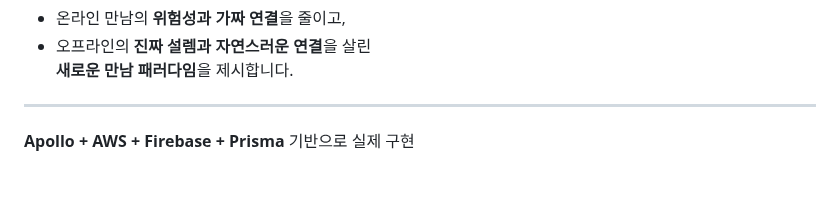
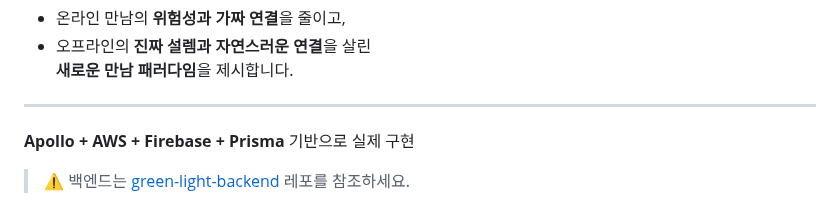
Before and after one commit to hmchung2/green-light-app, a Markdown page: README.md, the part around the change. Drawn GitHub-style; blank space fills up the shorter version.

Commit message:
update readme msg

```diff
--- a/README.md
+++ b/README.md
@@ -133,5 +133,6 @@ GreenLight는
 **새로운 만남 패러다임**을 제시합니다.
 
 ---
+**Apollo + AWS + Firebase + Prisma** 기반으로 실제 구현
 
-**Apollo + AWS + Firebase + Prisma** 기반으로 실제 구현
+> ⚠️ 백엔드는 [green-light-backend](https://github.com/hmchung2/green-light-backend) 레포를 참조하세요.
```
